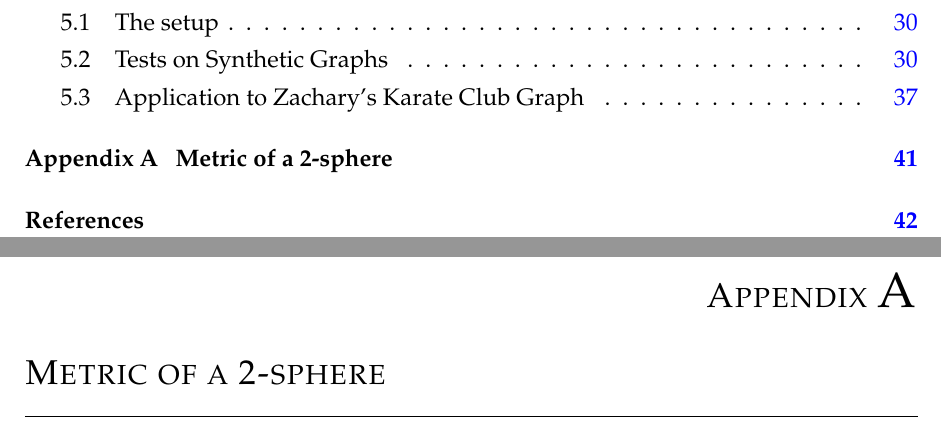
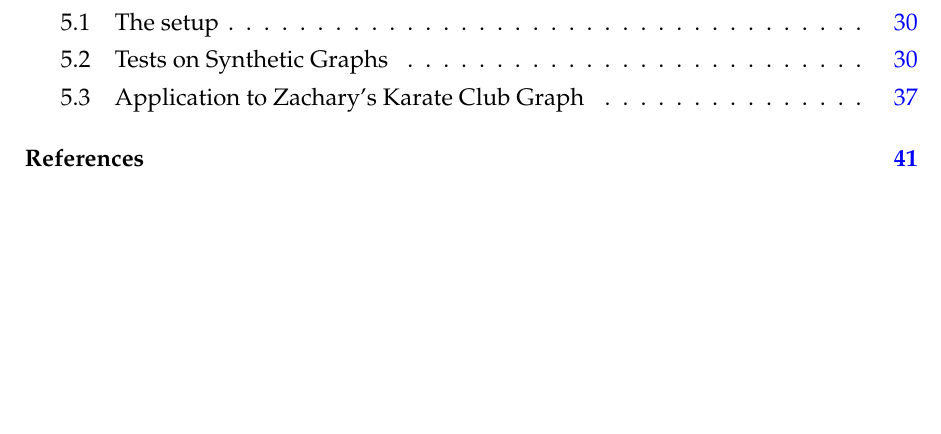
Before and after one commit to fabbri-lorenzo/RicciFlowNetwork, a LaTeX thesis (latex/main.tex): two parts of pages 3 and 44 of 46 before the commit and part of page 3 of 45 after it, the two joined at a grey line, cut so that both start at the same text, the shorter picture padded with empty space. Compiled offline with pdfLaTeX.

Commit message:
Deleted appendix

```diff
--- a/latex/main.tex
+++ b/latex/main.tex
@@ -84,10 +84,10 @@
 \input{Sections/code-karate.tex}
 
 % ********************************** Appendices ********************************
-\begin{appendices} % Using appendices environment for more functunality
-\chapter{Metric of a 2-sphere}
-\input{Sections/appendix.tex}
-\end{appendices}
+%\begin{appendices} % Using appendices environment for more functunality
+%\chapter{Metric of a 2-sphere}
+%\input{Sections/appendix.tex}
+%\end{appendices}
 
 % ********************************** Back Matter *******************************
 % Backmatter should be commented out, if you are using appendices after References
```
